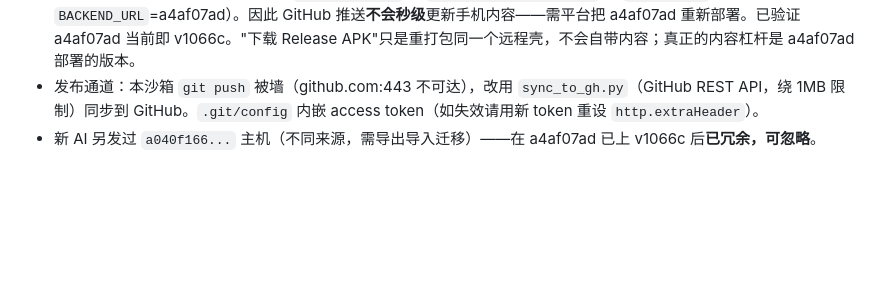
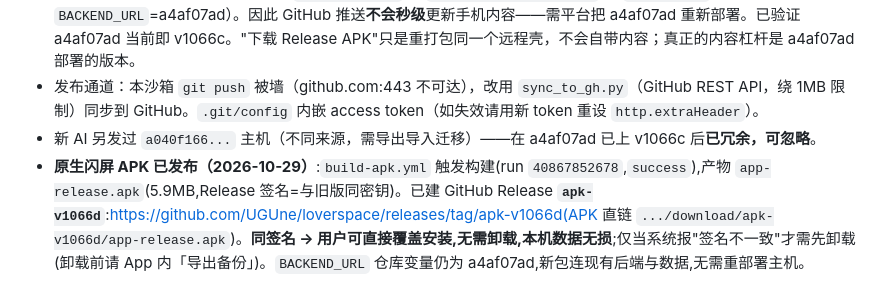
Before and after one commit to UGUne/loverspace, a Markdown page: HANDOFF.md, the part around the change. Drawn GitHub-style; blank space fills up the shorter version.

Commit message:
docs: 同步交接文档 HANDOFF.md

```diff
--- a/HANDOFF.md
+++ b/HANDOFF.md
@@ -113,3 +113,4 @@ node tests/test27_frog_house.js                                # 跑回归，确
 - ⚠️ 架构更正：**APK 是远程加载壳**（`build-apk.yml` 把 `capacitor.config.json` 的 `server.url` 注入成仓库变量 `BACKEND_URL`=a4af07ad）。因此 GitHub 推送**不会秒级**更新手机内容——需平台把 a4af07ad 重新部署。已验证 a4af07ad 当前即 v1066c。"下载 Release APK"只是重打包同一个远程壳，不会自带内容；真正的内容杠杆是 a4af07ad 部署的版本。
 - 发布通道：本沙箱 `git push` 被墙（github.com:443 不可达），改用 `sync_to_gh.py`（GitHub REST API，绕 1MB 限制）同步到 GitHub。`.git/config` 内嵌 access token（如失效请用新 token 重设 `http.extraHeader`）。
 - 新 AI 另发过 `a040f166...` 主机（不同来源，需导出导入迁移）——在 a4af07ad 已上 v1066c 后**已冗余，可忽略**。
+- **原生闪屏 APK 已发布（2026-10-29）**:`build-apk.yml` 触发构建(run `40867852678`,`success`),产物 `app-release.apk`(5.9MB,Release 签名=与旧版同密钥)。已建 GitHub Release **`apk-v1066d`**:https://github.com/UGUne/loverspace/releases/tag/apk-v1066d(APK 直链 `.../download/apk-v1066d/app-release.apk`)。**同签名 → 用户可直接覆盖安装,无需卸载,本机数据无损**;仅当系统报"签名不一致"才需先卸载(卸载前请 App 内「导出备份」)。`BACKEND_URL` 仓库变量仍为 a4af07ad,新包连现有后端与数据,无需重部署主机。
```
